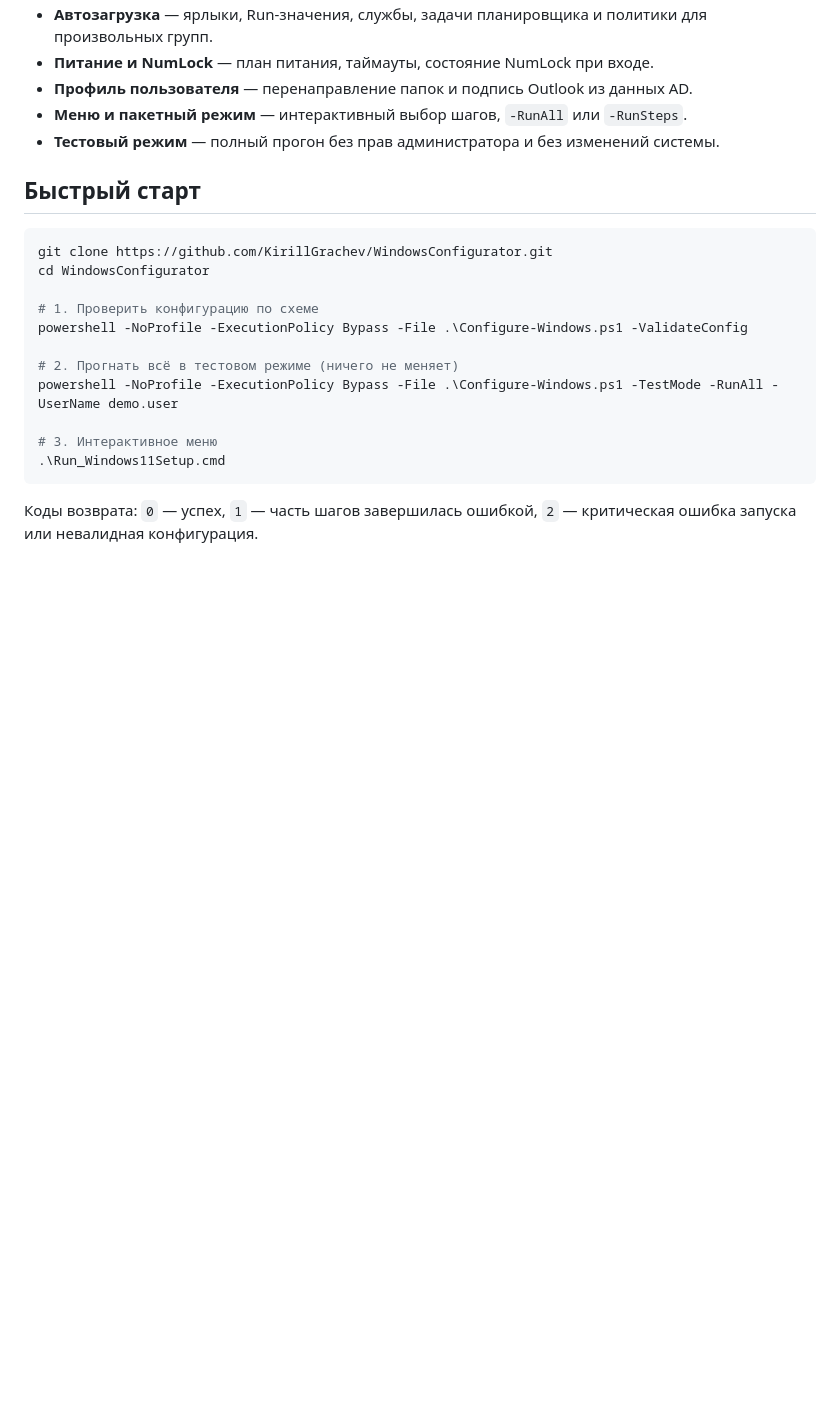
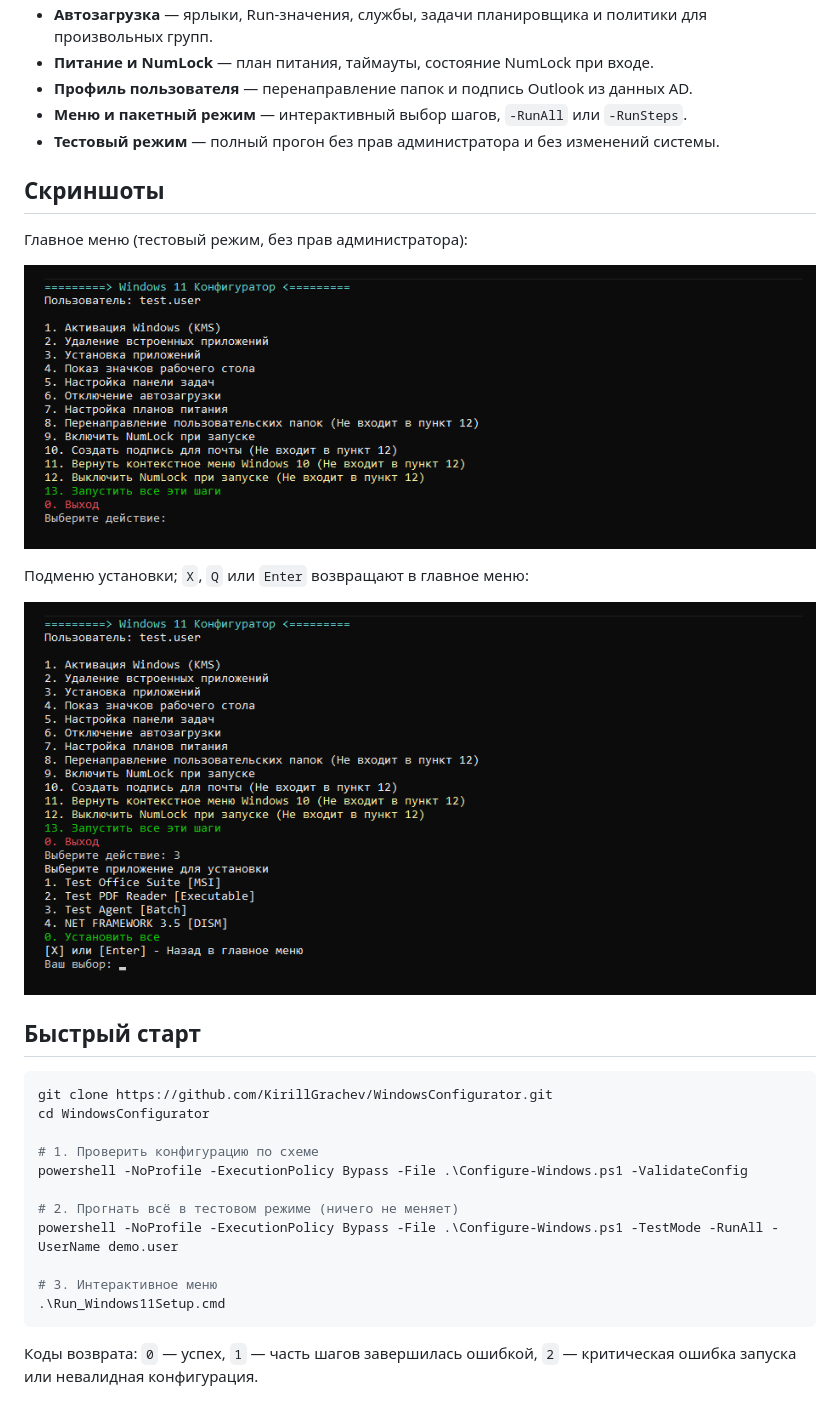
Before and after one commit to KirillGrachev/WindowsConfigurator, a Markdown page: README.md, the part around the change. Drawn GitHub-style; pictures changed too: docs/screenshots/install-submenu.png (added), docs/screenshots/main-menu.png (added); blank space fills up the shorter version.

Commit message:
docs: restore app screenshots in the README
Keep the banner removed but restore the interactive menu and installation submenu screenshots.

````diff
--- a/README.md
+++ b/README.md
@@ -108,6 +108,16 @@ PS C:\Tools\WindowsConfigurator> .\Configure-Windows.ps1 -Interactive
 - **Меню и пакетный режим** — интерактивный выбор шагов, `-RunAll` или `-RunSteps`.
 - **Тестовый режим** — полный прогон без прав администратора и без изменений системы.
 
+## Скриншоты
+
+Главное меню (тестовый режим, без прав администратора):
+
+![Главное меню](docs/screenshots/main-menu.png)
+
+Подменю установки; `X`, `Q` или `Enter` возвращают в главное меню:
+
+![Подменю установки](docs/screenshots/install-submenu.png)
+
 ## Быстрый старт
 
 ```powershell
````
